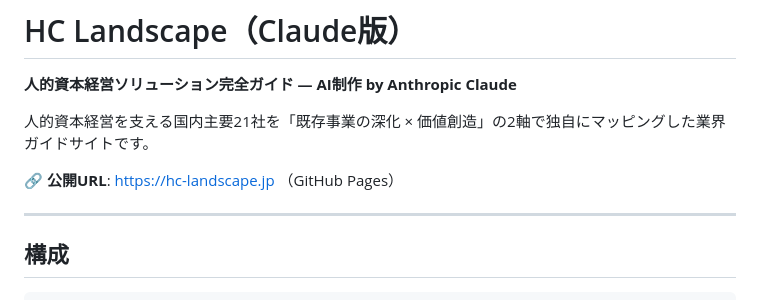
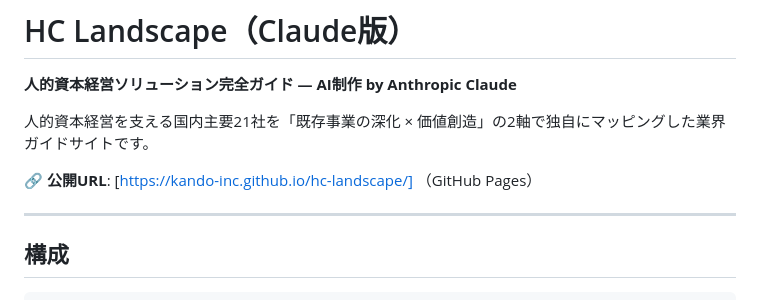
Before and after one commit to kando-inc/hc-landscape, a Markdown page: README.md, the part around the change. Drawn GitHub-style.

```diff
--- a/README.md
+++ b/README.md
@@ -4,7 +4,7 @@
 
 人的資本経営を支える国内主要21社を「既存事業の深化 × 価値創造」の2軸で独自にマッピングした業界ガイドサイトです。
 
-🔗 **公開URL**: https://hc-landscape.jp （GitHub Pages）
+🔗 **公開URL**: [https://kando-inc.github.io/hc-landscape/] （GitHub Pages）
 
 ---
 
```
